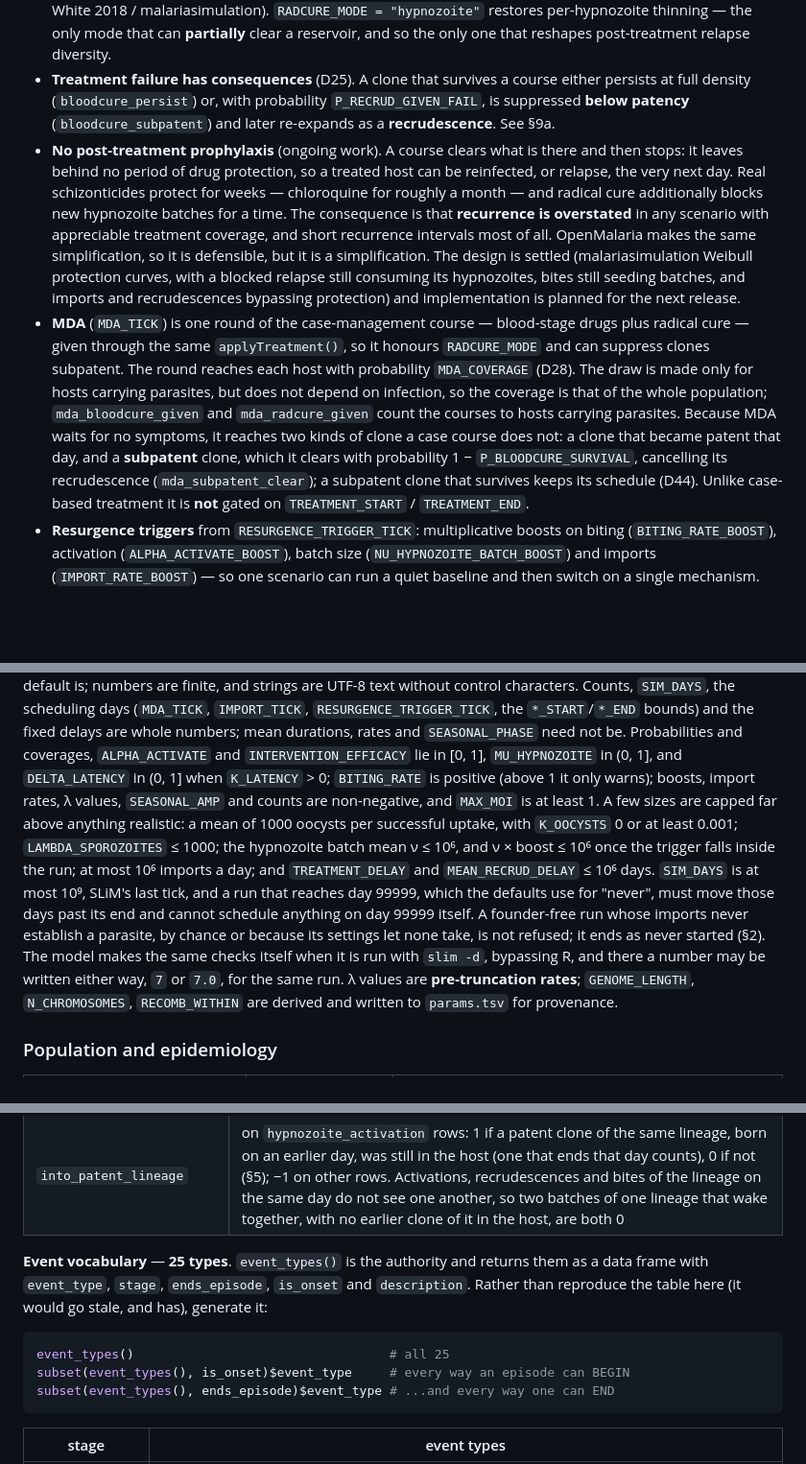
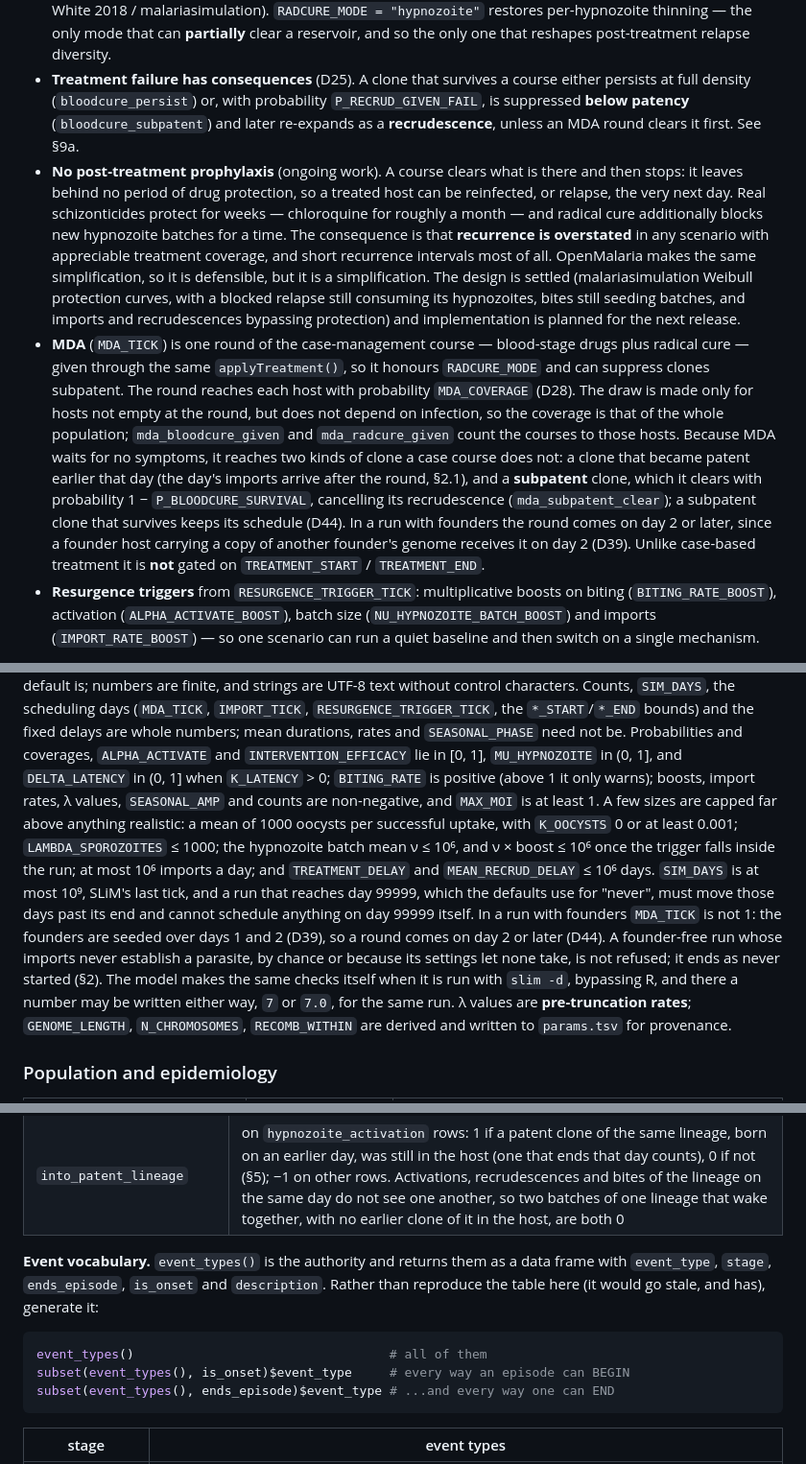
Before and after one commit to shaziaruybal/malariafwd, a Markdown page: MODEL_DESCRIPTION.md, 3 parts joined by grey strips. Shown at 96% size. Drawn GitHub-style; blank space fills up the shorter version.

````diff
--- a/MODEL_DESCRIPTION.md
+++ b/MODEL_DESCRIPTION.md
@@ -633,7 +633,8 @@ overlap 0.03). A structured source pool is planned (§15).
   diversity.
 - **Treatment failure has consequences** (D25). A clone that survives a course either persists at
   full density (`bloodcure_persist`) or, with probability `P_RECRUD_GIVEN_FAIL`, is suppressed
-  **below patency** (`bloodcure_subpatent`) and later re-expands as a **recrudescence**. See §9a.
+  **below patency** (`bloodcure_subpatent`) and later re-expands as a **recrudescence**, unless an
+  MDA round clears it first. See §9a.
 - **No post-treatment prophylaxis** (ongoing work). A course clears what is there and then
   stops: it leaves behind no period of drug protection, so a treated host can be reinfected, or
   relapse, the very next day. Real schizonticides protect for weeks — chloroquine for roughly a
@@ -647,13 +648,15 @@ overlap 0.03). A structured source pool is planned (§15).
 - **MDA** (`MDA_TICK`) is one round of the case-management course — blood-stage drugs plus radical
   cure — given through the same `applyTreatment()`, so it honours `RADCURE_MODE` and can suppress
   clones subpatent. The round reaches each host with probability `MDA_COVERAGE` (D28). The draw is
-  made only for hosts carrying parasites, but does not depend on infection, so the coverage is
+  made only for hosts not empty at the round, but does not depend on infection, so the coverage is
   that of the whole population; `mda_bloodcure_given` and `mda_radcure_given` count the courses to
-  hosts carrying parasites. Because MDA waits for no symptoms, it reaches two kinds of clone a
-  case course does not: a clone that became patent that day, and a **subpatent** clone, which it
-  clears with probability 1 − `P_BLOODCURE_SURVIVAL`, cancelling its recrudescence
-  (`mda_subpatent_clear`); a subpatent clone that survives keeps its schedule (D44). Unlike
-  case-based treatment it is **not** gated on `TREATMENT_START` / `TREATMENT_END`.
+  those hosts. Because MDA waits for no symptoms, it reaches two kinds of clone a case course does
+  not: a clone that became patent earlier that day (the day's imports arrive after the round,
+  §2.1), and a **subpatent** clone, which it clears with probability 1 − `P_BLOODCURE_SURVIVAL`,
+  cancelling its recrudescence (`mda_subpatent_clear`); a subpatent clone that survives keeps its
+  schedule (D44). In a run with founders the round comes on day 2 or later, since a founder host
+  carrying a copy of another founder's genome receives it on day 2 (D39). Unlike case-based
+  treatment it is **not** gated on `TREATMENT_START` / `TREATMENT_END`.
 - **Resurgence triggers** from `RESURGENCE_TRIGGER_TICK`: multiplicative boosts on biting
   (`BITING_RATE_BOOST`), activation (`ALPHA_ACTIVATE_BOOST`), batch size
   (`NU_HYPNOZOITE_BATCH_BOOST`) and imports (`IMPORT_RATE_BOOST`) — so one scenario can run a quiet
@@ -768,19 +771,19 @@ characters. Counts, `SIM_DAYS`, the scheduling days (`MDA_TICK`, `IMPORT_TICK`,
 `RESURGENCE_TRIGGER_TICK`, the `*_START`/`*_END` bounds) and the fixed delays are whole numbers;
 mean durations, rates and `SEASONAL_PHASE` need not be. Probabilities and coverages,
 `ALPHA_ACTIVATE` and `INTERVENTION_EFFICACY` lie in [0, 1], `MU_HYPNOZOITE` in (0, 1], and
-`DELTA_LATENCY` in (0, 1] when `K_LATENCY` > 0; `BITING_RATE` is positive (above 1 it only
-warns); boosts, import rates, λ values, `SEASONAL_AMP` and counts are non-negative, and `MAX_MOI`
-is at least 1. A few sizes
-are capped far above anything realistic: a mean of 1000 oocysts per
+`DELTA_LATENCY` in (0, 1] when `K_LATENCY` > 0; `BITING_RATE` is positive (above 1 it only warns);
+boosts, import rates, λ values, `SEASONAL_AMP` and counts are non-negative, and `MAX_MOI` is at
+least 1. A few sizes are capped far above anything realistic: a mean of 1000 oocysts per
 successful uptake, with `K_OOCYSTS` 0 or at least 0.001; `LAMBDA_SPOROZOITES` ≤ 1000; the
-hypnozoite batch mean ν ≤ 10⁶, and ν × boost ≤ 10⁶ once the trigger falls inside the run; at
-most 10⁶ imports a day; and
-`TREATMENT_DELAY` and `MEAN_RECRUD_DELAY` ≤ 10⁶ days. `SIM_DAYS` is at most 10⁹, SLiM's last
-tick, and a run that reaches day 99999, which the defaults use for "never", must move those days
-past its end and cannot schedule anything on day 99999 itself. A founder-free run whose imports
-never establish a parasite, by chance or because its settings let none take, is not refused; it
-ends as never started (§2). The model makes the same checks itself when it is run with `slim -d`,
-bypassing R, and there a number may be written either way, `7` or `7.0`, for the same run.
+hypnozoite batch mean ν ≤ 10⁶, and ν × boost ≤ 10⁶ once the trigger falls inside the run; at most
+10⁶ imports a day; and `TREATMENT_DELAY` and `MEAN_RECRUD_DELAY` ≤ 10⁶ days. `SIM_DAYS` is at most
+10⁹, SLiM's last tick, and a run that reaches day 99999, which the defaults use for "never", must
+move those days past its end and cannot schedule anything on day 99999 itself. In a run with
+founders `MDA_TICK` is not 1: the founders are seeded over days 1 and 2 (D39), so a round comes on
+day 2 or later (D44). A founder-free run whose imports never establish a parasite, by chance or
+because its settings let none take, is not refused; it ends as never started (§2). The model makes
+the same checks itself when it is run with `slim -d`, bypassing R, and there a number may be
+written either way, `7` or `7.0`, for the same run.
 λ values are **pre-truncation rates**; `GENOME_LENGTH`, `N_CHROMOSOMES`, `RECOMB_WITHIN` are
 derived and written to `params.tsv` for provenance.
 
@@ -1168,12 +1171,12 @@ One row per event. Columns:
 | `detected` | 1 if the observation layer reported the episode; −1 = N/A |
 | `into_patent_lineage` | on `hypnozoite_activation` rows: 1 if a patent clone of the same lineage, born on an earlier day, was still in the host (one that ends that day counts), 0 if not (§5); −1 on other rows. Activations, recrudescences and bites of the lineage on the same day do not see one another, so two batches of one lineage that wake together, with no earlier clone of it in the host, are both 0 |
 
-**Event vocabulary** — **25 types**. `event_types()` is the authority and returns them as a data
-frame with `event_type`, `stage`, `ends_episode`, `is_onset` and `description`. Rather than
-reproduce the table here (it would go stale, and has), generate it:
+**Event vocabulary.** `event_types()` is the authority and returns them as a data frame with
+`event_type`, `stage`, `ends_episode`, `is_onset` and `description`. Rather than reproduce the
+table here (it would go stale, and has), generate it:
 
 ```r
-event_types()                                  # all 25
+event_types()                                  # all of them
 subset(event_types(), is_onset)$event_type     # every way an episode can BEGIN
 subset(event_types(), ends_episode)$event_type # ...and every way one can END
 ```
````
Also changed, not shown: other parts of MODEL_DESCRIPTION.md (+8 -7 lines), DECISIONS.md (+21 -17 lines), NEWS.md (+4 -3 lines), man/figures/model-structure.png, 9 other files.
